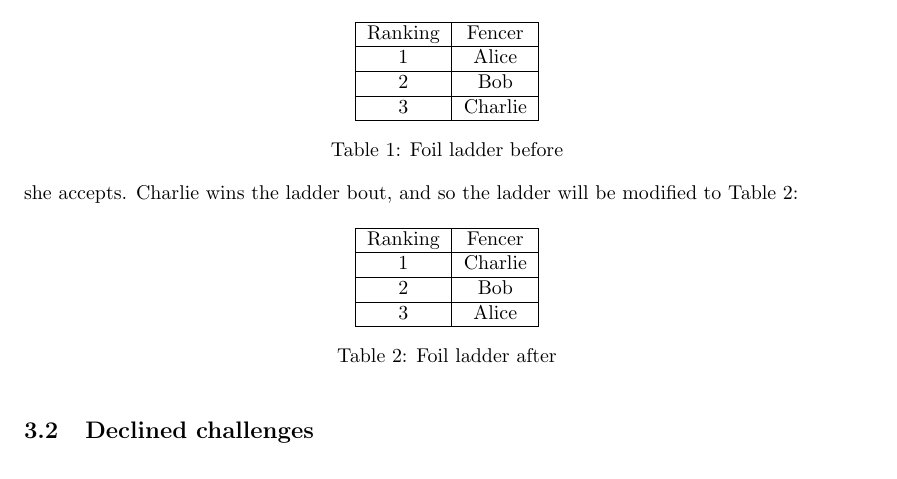
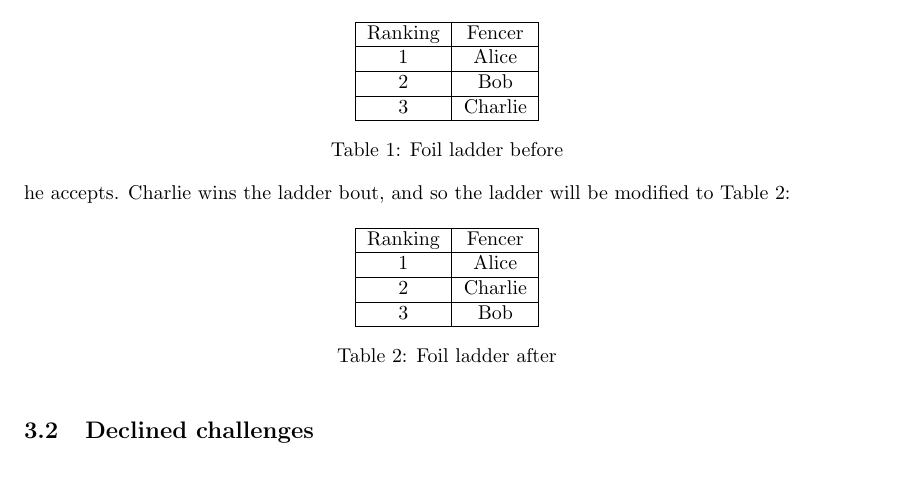
Before and after one commit to satanja/HHLadder, a LaTeX document (Documentation/ladder.tex): part of page 2 of 2, cut so that both start at the same text. Compiled offline with pdfLaTeX.

Commit message:
Doc: Fix example according to rules

```diff
--- a/Documentation/ladder.tex
+++ b/Documentation/ladder.tex
@@ -47,15 +47,15 @@ Consider the ladder for foil (Table \ref{tab:foil}).
     \caption{Foil ladder before}
     \label{tab:foil}
 \end{table}
-Charlie challenges Alice to a ladder bout of 10 touches, and she accepts. Charlie wins the ladder bout, and so the ladder will be modified to Table \ref{tab:foil2}:
+Charlie challenges Bob to a ladder bout of 10 touches, and he accepts. Charlie wins the ladder bout, and so the ladder will be modified to Table \ref{tab:foil2}:
 \begin{table}[ht]
     \centering
     \begin{tabular}{|c|c|}
         \hline
         Ranking & Fencer \\ \hline
-        1 & Charlie \\ \hline
-        2 & Bob \\ \hline
-        3 & Alice \\ \hline
+        1 & Alice \\ \hline
+        2 & Charlie \\ \hline
+        3 & Bob \\ \hline
     \end{tabular}
     \caption{Foil ladder after}
     \label{tab:foil2}
```
Also changed, not shown: Documentation/ladder.pdf.
